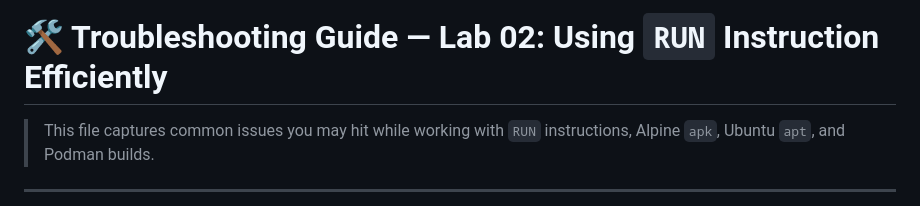
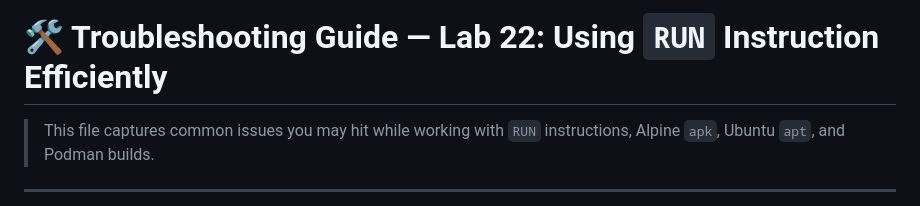
Before and after one commit to abdul4rehman215/Red-Hat-Certified-Specialist-in-Containers, a Markdown page: lab22-using-run-instruction-efficiently/troubleshooting.md, the part around one of its changes. GitHub-like rendering.

```diff
--- a/lab22-using-run-instruction-efficiently/troubleshooting.md
+++ b/lab22-using-run-instruction-efficiently/troubleshooting.md
@@ -1,4 +1,4 @@
-# 🛠️ Troubleshooting Guide — Lab 02: Using `RUN` Instruction Efficiently
+# 🛠️ Troubleshooting Guide — Lab 22: Using `RUN` Instruction Efficiently
 
 > This file captures common issues you may hit while working with `RUN` instructions, Alpine `apk`, Ubuntu `apt`, and Podman builds.
 
```
Also changed, not shown: other parts of lab22-using-run-instruction-efficiently/troubleshooting.md (+1 -1 lines).
